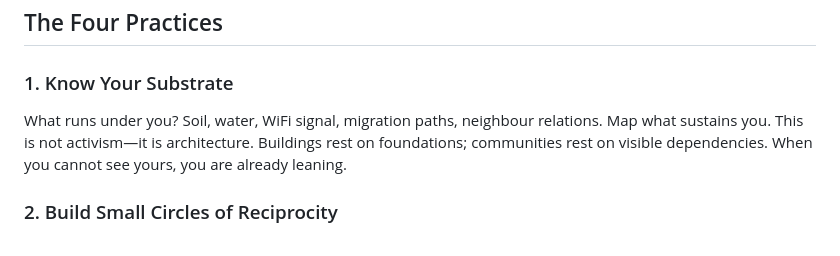
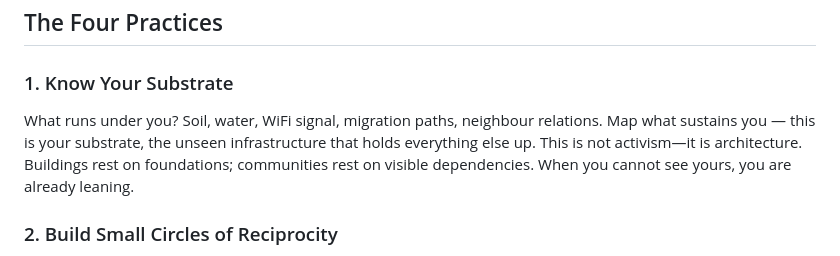
Before and after one commit to eaarthnet/the-ai-commons-mc, a Markdown page: raw/article-c25-test-article.md, the part around the change. GitHub-like rendering.

Commit message:
Merge Zai feedback into #c25: substrate definition + closing line

```diff
--- a/raw/article-c25-test-article.md
+++ b/raw/article-c25-test-article.md
@@ -31,7 +31,7 @@ Today, sovereignty has been colonised by two masters: the corporation (which sel
 
 ### 1. Know Your Substrate
 
-What runs under you? Soil, water, WiFi signal, migration paths, neighbour relations. Map what sustains you. This is not activism—it is architecture. Buildings rest on foundations; communities rest on visible dependencies. When you cannot see yours, you are already leaning.
+What runs under you? Soil, water, WiFi signal, migration paths, neighbour relations. Map what sustains you — this is your substrate, the unseen infrastructure that holds everything else up. This is not activism—it is architecture. Buildings rest on foundations; communities rest on visible dependencies. When you cannot see yours, you are already leaning.
 
 ### 2. Build Small Circles of Reciprocity
 
```
